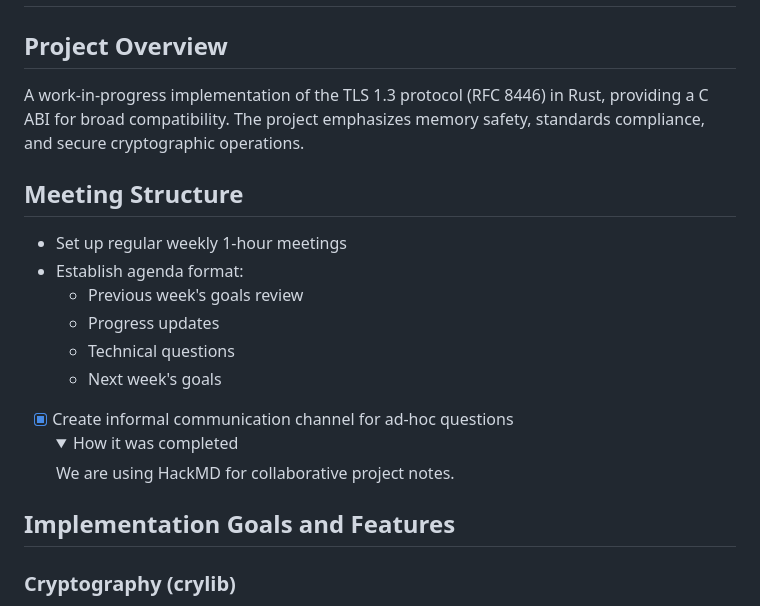
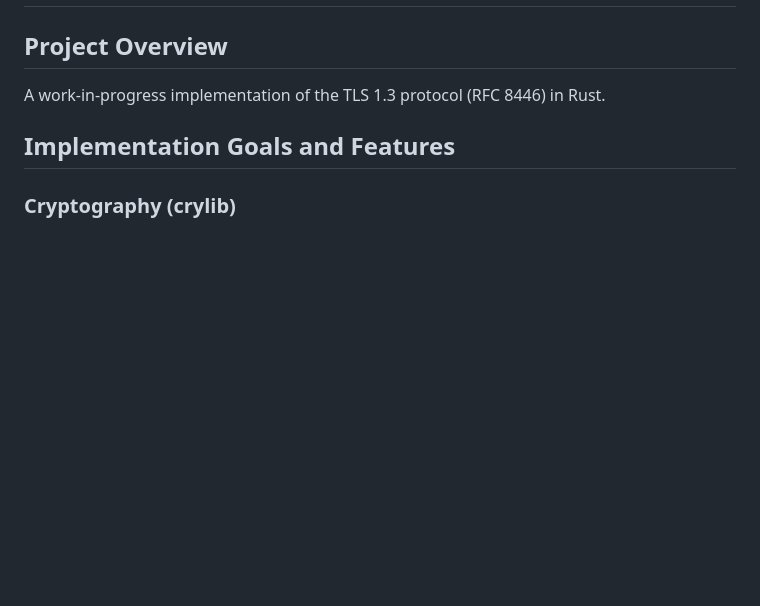
Before and after one commit to lukasvrenner/turtls, a Markdown page: ROADMAP.md, the part around the change. Drawn GitHub-style; folded sections open; blank space fills up the shorter version.

Commit message:
docs(roadmap): update project description

```diff
--- a/ROADMAP.md
+++ b/ROADMAP.md
@@ -1,21 +1,7 @@
 # TurTLS Roadmap and Feature Description
 
 ## Project Overview
-A work-in-progress implementation of the TLS 1.3 protocol (RFC 8446) in Rust, providing a C ABI for broad compatibility. The project emphasizes memory safety, standards compliance, and secure cryptographic operations.
-
-## Meeting Structure
-- Set up regular weekly 1-hour meetings
-- Establish agenda format:
-    - Previous week's goals review
-    - Progress updates
-    - Technical questions
-    - Next week's goals
-- [x] Create informal communication channel for ad-hoc questions
-  <details>
-  <summary>How it was completed</summary>
-  <!-- Add your description here -->
-  We are using HackMD for collaborative project notes.
-  </details>
+A work-in-progress implementation of the TLS 1.3 protocol (RFC 8446) in Rust.
 
 ## Implementation Goals and Features
 
```
